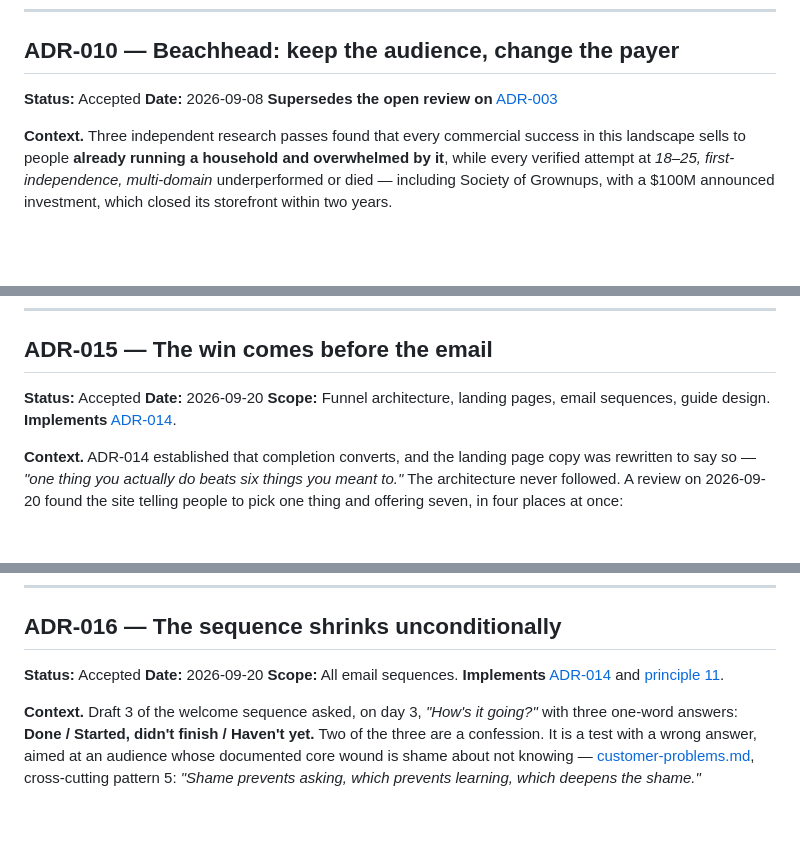
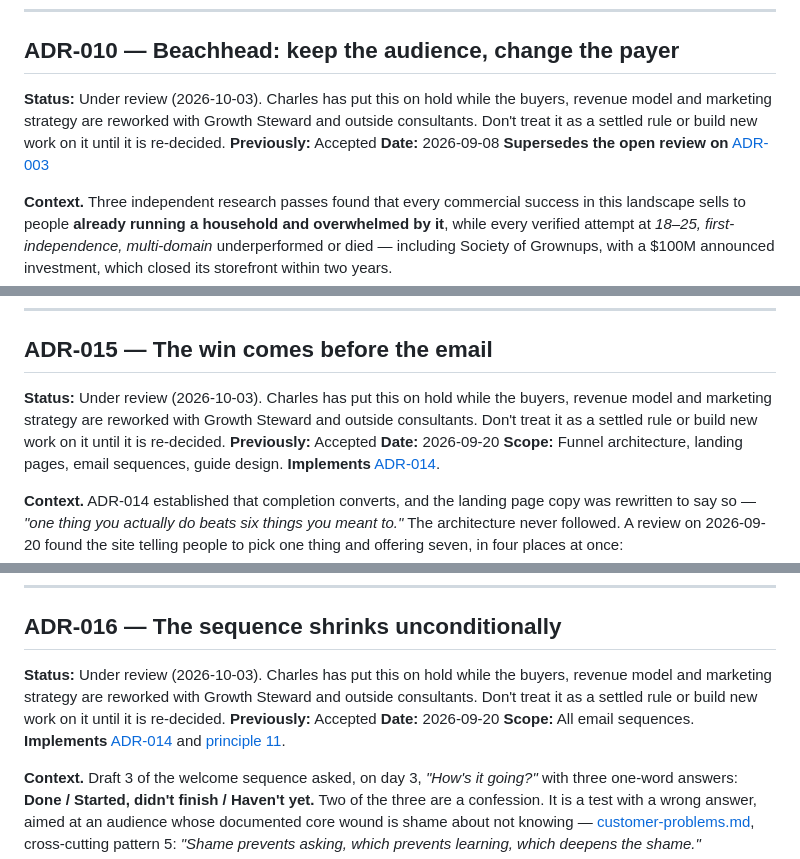
Before and after one commit to cwarloe/mr-life-manager, a Markdown page: planning/decisions.md, 3 parts joined by grey strips. Rendered like a GitHub page; blank space fills up the shorter version.

Commit message:
docs: mark ADR-010, ADR-015, ADR-016 under review

```diff
--- a/planning/decisions.md
+++ b/planning/decisions.md
@@ -496,7 +496,8 @@ practice.
 
 ## ADR-010 — Beachhead: keep the audience, change the payer
 
-**Status:** Accepted
+**Status:** Under review (2026-10-03). Charles has put this on hold while the buyers, revenue model and marketing strategy are reworked with Growth Steward and outside consultants. Don't treat it as a settled rule or build new work on it until it is re-decided.
+**Previously:** Accepted
 **Date:** 2026-09-08
 **Supersedes the open review on** [ADR-003](#adr-003--initial-beachhead-market-first-time-independent-adults)
 
@@ -891,7 +892,8 @@ obvious and he'll mean it. Capture guidance is in
 
 ## ADR-015 — The win comes before the email
 
-**Status:** Accepted
+**Status:** Under review (2026-10-03). Charles has put this on hold while the buyers, revenue model and marketing strategy are reworked with Growth Steward and outside consultants. Don't treat it as a settled rule or build new work on it until it is re-decided.
+**Previously:** Accepted
 **Date:** 2026-09-20
 **Scope:** Funnel architecture, landing pages, email sequences, guide design.
 **Implements** [ADR-014](#adr-014--completion-is-what-converts).
@@ -980,7 +982,8 @@ way until something tests it.
 
 ## ADR-016 — The sequence shrinks unconditionally
 
-**Status:** Accepted
+**Status:** Under review (2026-10-03). Charles has put this on hold while the buyers, revenue model and marketing strategy are reworked with Growth Steward and outside consultants. Don't treat it as a settled rule or build new work on it until it is re-decided.
+**Previously:** Accepted
 **Date:** 2026-09-20
 **Scope:** All email sequences.
 **Implements** [ADR-014](#adr-014--completion-is-what-converts) and
```
Also changed, not shown: CLAUDE.md (+4 -0 lines), planning/HANDOFF.md (+3 -0 lines).
